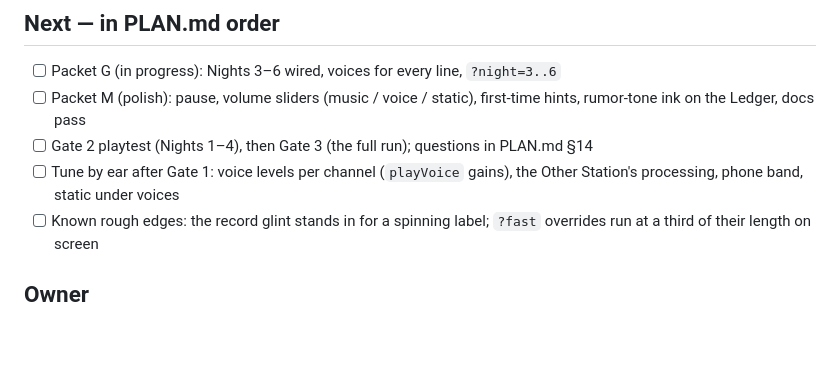
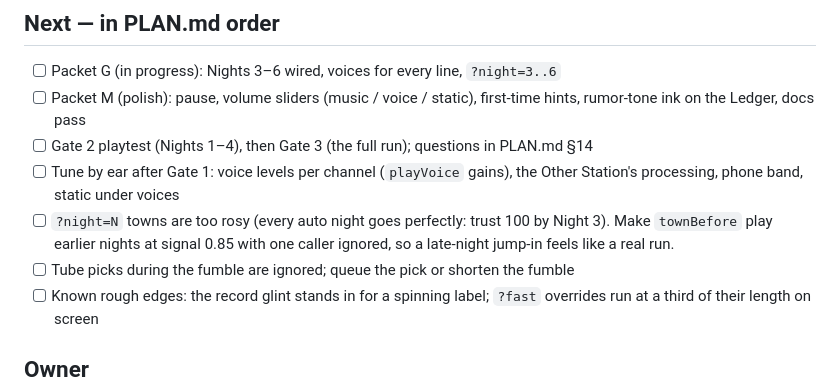
Before and after one commit to adilisio/DeadAir, a Markdown page: TODO.md, the part around the change. Rendered like a GitHub page; blank space fills up the shorter version.

Commit message:
docs: TODO notes from the Night 3-6 shot pass
Co-Authored-By: Claude Fable 5.1 <noreply@anthropic.com>
Claude-Session: https://claude.ai/code/session_013wiKUbFY6YBSPdeoFdRDD8

```diff
--- a/TODO.md
+++ b/TODO.md
@@ -28,6 +28,10 @@ first time each task appears is in the polish packet); Morse was tricky on `?fas
 - [ ] Gate 2 playtest (Nights 1–4), then Gate 3 (the full run); questions in PLAN.md §14
 - [ ] Tune by ear after Gate 1: voice levels per channel (`playVoice` gains), the Other
       Station's processing, phone band, static under voices
+- [ ] `?night=N` towns are too rosy (every auto night goes perfectly: trust 100 by Night 3).
+      Make `townBefore` play earlier nights at signal 0.85 with one caller ignored, so a
+      late-night jump-in feels like a real run.
+- [ ] Tube picks during the fumble are ignored; queue the pick or shorten the fumble
 - [ ] Known rough edges: the record glint stands in for a spinning label; `?fast` overrides
       run at a third of their length on screen
 
```
